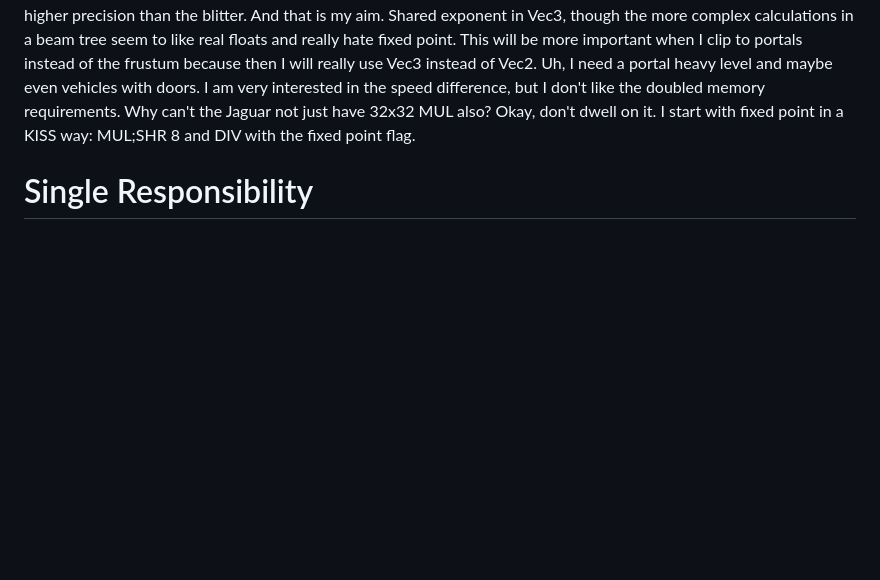
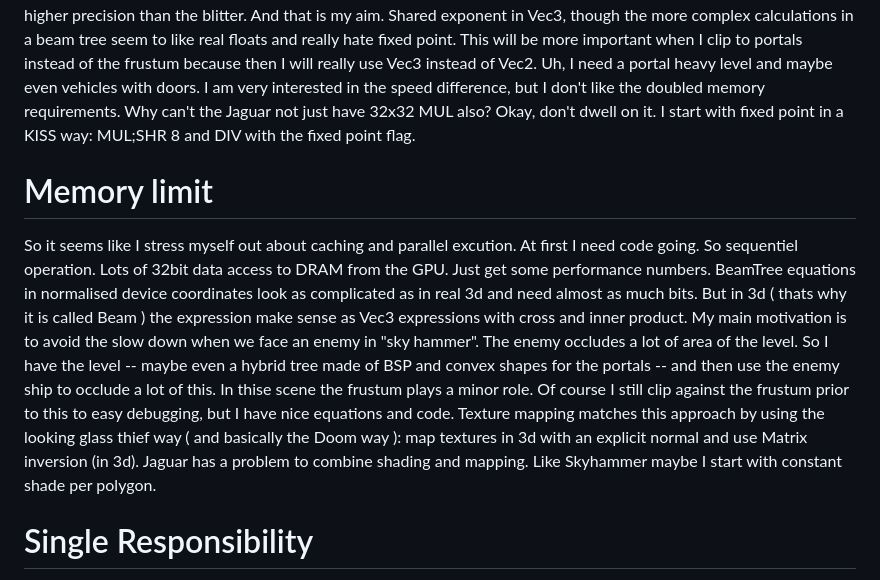
Before and after one commit to A-C-Rosenfeldt/AtariJag6DoFtexture60fps, a Markdown page: README.md, the part around the change. Drawn GitHub-style; blank space fills up the shorter version.

Commit message:
minimal viable prototype

```diff
--- a/README.md
+++ b/README.md
@@ -13,6 +13,14 @@ With floats the GPU has higher precision than the blitter. And that is my aim. S
 This will be more important when I clip to portals instead of the frustum because then I will really use Vec3 instead of Vec2. Uh, I need a portal heavy level and maybe even vehicles with doors.
 I am very interested in the speed difference, but I don't like the doubled memory requirements. Why can't the Jaguar not just have 32x32 MUL also?
 Okay, don't dwell on it. I start with fixed point in a KISS way: MUL;SHR 8  and DIV with the fixed point flag.
+
+# Memory limit
+So it seems like I stress myself out about caching and parallel excution. At first I need code going. So sequentiel operation. Lots of 32bit data access to DRAM from the GPU. Just get some performance numbers.
+BeamTree equations in normalised device coordinates look as complicated as in real 3d and need almost as much bits. But in 3d ( thats why it is called Beam ) the expression make sense as Vec3 expressions with cross and inner product. My main motivation is to avoid the slow down when we face an enemy in "sky hammer". The enemy occludes a lot of area of the level.
+So I have the level -- maybe even a hybrid tree made of BSP and convex shapes for the portals -- and then use the enemy ship to occlude a lot of this.
+In thise scene the frustum plays a minor role. Of course I still clip against the frustum prior to this to easy debugging, but I have nice equations and code.
+Texture mapping matches this approach by using the looking glass thief way ( and basically the Doom way ): map textures in 3d with an explicit normal and use Matrix inversion (in 3d).
+Jaguar has a problem to combine shading and mapping. Like Skyhammer maybe I start with constant shade per polygon.
 
 # Single Responsibility
 It seems like I need a special routine to merge a (convex) polygon into a tree. So with two polygons stuff gets a little arbitrary. Maybe I need to allow polygons in leaf nodes, like when there are only two
```
